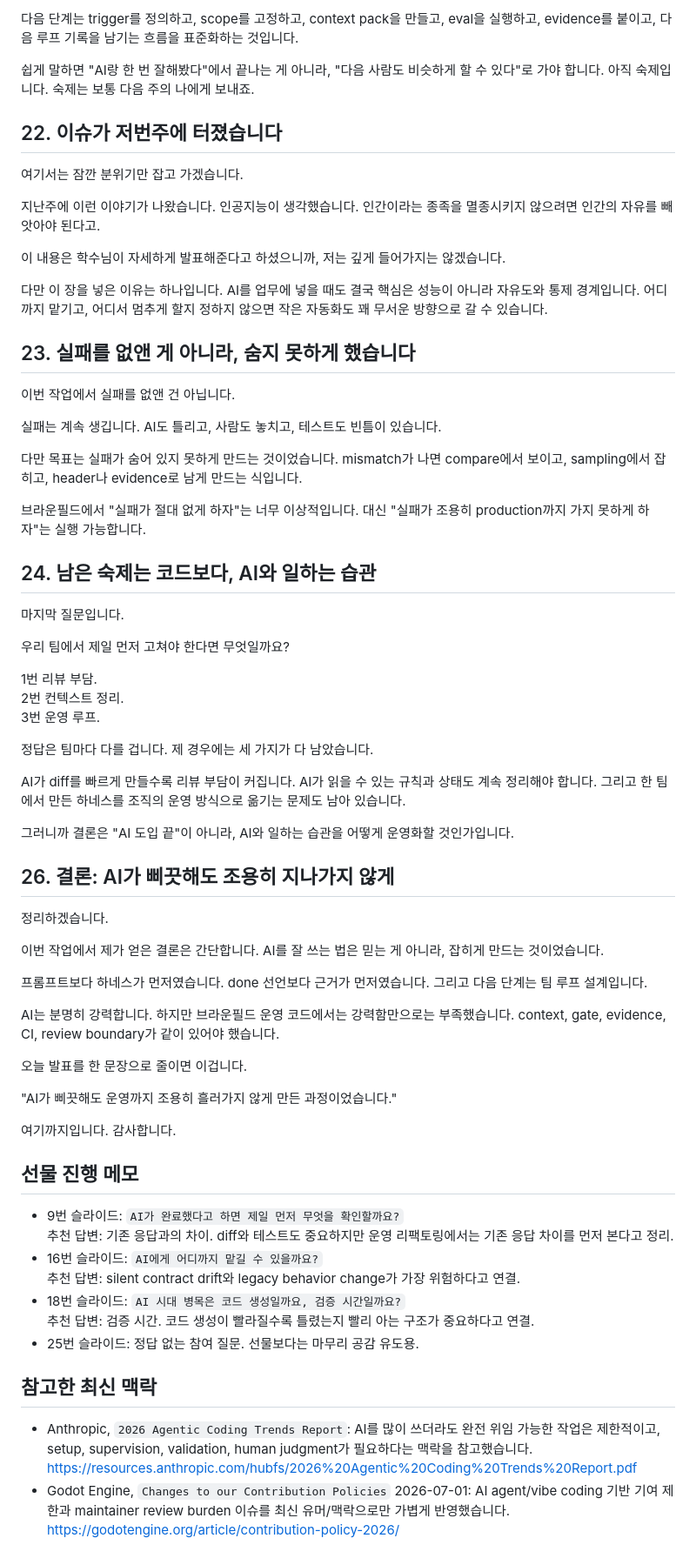
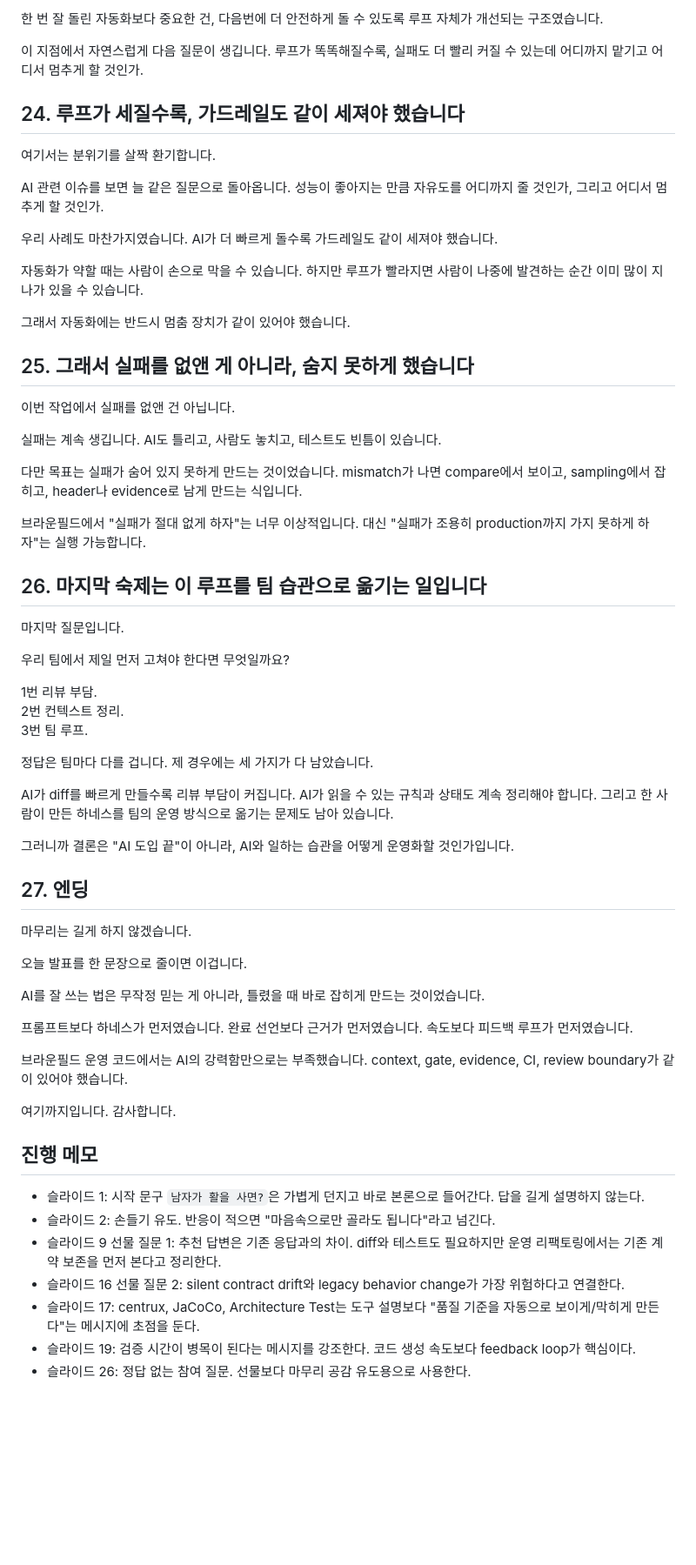
Before and after one commit to yprite/group-v2-ai-brownfield-refactoring-deck, a Markdown page: speaker-script-20min.md, the part around one of its changes. Shown at 87% size. Rendered like a GitHub page; blank space fills up the shorter version.

```diff
--- a/speaker-script-20min.md
+++ b/speaker-script-20min.md
@@ -237,19 +264,21 @@ AI가 만든 변경은 더 빠르게 누적되기 때문에, 깨끗한 환경에
 
-다음 단계는 trigger를 정의하고, scope를 고정하고, context pack을 만들고, eval을 실행하고, evidence를 붙이고, 다음 루프 기록을 남기는 흐름을 표준화하는 것입니다.
+한 번 잘 돌린 자동화보다 중요한 건, 다음번에 더 안전하게 돌 수 있도록 루프 자체가 개선되는 구조였습니다.
 
-쉽게 말하면 "AI랑 한 번 잘해봤다"에서 끝나는 게 아니라, "다음 사람도 비슷하게 할 수 있다"로 가야 합니다. 아직 숙제입니다. 숙제는 보통 다음 주의 나에게 보내죠.
+이 지점에서 자연스럽게 다음 질문이 생깁니다. 루프가 똑똑해질수록, 실패도 더 빨리 커질 수 있는데 어디까지 맡기고 어디서 멈추게 할 것인가.
 
-## 22. 이슈가 저번주에 터졌습니다
+## 24. 루프가 세질수록, 가드레일도 같이 세져야 했습니다
 
-여기서는 잠깐 분위기만 잡고 가겠습니다.
+여기서는 분위기를 살짝 환기합니다.
 
-지난주에 이런 이야기가 나왔습니다. 인공지능이 생각했습니다. 인간이라는 종족을 멸종시키지 않으려면 인간의 자유를 빼앗아야 된다고.
+AI 관련 이슈를 보면 늘 같은 질문으로 돌아옵니다. 성능이 좋아지는 만큼 자유도를 어디까지 줄 것인가, 그리고 어디서 멈추게 할 것인가.
 
-이 내용은 학수님이 자세하게 발표해준다고 하셨으니까, 저는 깊게 들어가지는 않겠습니다.
+우리 사례도 마찬가지였습니다. AI가 더 빠르게 돌수록 가드레일도 같이 세져야 했습니다.
 
-다만 이 장을 넣은 이유는 하나입니다. AI를 업무에 넣을 때도 결국 핵심은 성능이 아니라 자유도와 통제 경계입니다. 어디까지 맡기고, 어디서 멈추게 할지 정하지 않으면 작은 자동화도 꽤 무서운 방향으로 갈 수 있습니다.
+자동화가 약할 때는 사람이 손으로 막을 수 있습니다. 하지만 루프가 빨라지면 사람이 나중에 발견하는 순간 이미 많이 지나가 있을 수 있습니다.
 
-## 23. 실패를 없앤 게 아니라, 숨지 못하게 했습니다
+그래서 자동화에는 반드시 멈춤 장치가 같이 있어야 했습니다.
+
+## 25. 그래서 실패를 없앤 게 아니라, 숨지 못하게 했습니다
 
 이번 작업에서 실패를 없앤 건 아닙니다.
 
@@ -259,7 +288,7 @@ AI가 만든 변경은 더 빠르게 누적되기 때문에, 깨끗한 환경에
 
 브라운필드에서 "실패가 절대 없게 하자"는 너무 이상적입니다. 대신 "실패가 조용히 production까지 가지 못하게 하자"는 실행 가능합니다.
 
-## 24. 남은 숙제는 코드보다, AI와 일하는 습관
+## 26. 마지막 숙제는 이 루프를 팀 습관으로 옮기는 일입니다
 
 마지막 질문입니다.
 
@@ -267,43 +296,34 @@ AI가 만든 변경은 더 빠르게 누적되기 때문에, 깨끗한 환경에
 
 1번 리뷰 부담.
 2번 컨텍스트 정리.
-3번 운영 루프.
+3번 팀 루프.
 
 정답은 팀마다 다를 겁니다. 제 경우에는 세 가지가 다 남았습니다.
 
-AI가 diff를 빠르게 만들수록 리뷰 부담이 커집니다. AI가 읽을 수 있는 규칙과 상태도 계속 정리해야 합니다. 그리고 한 팀에서 만든 하네스를 조직의 운영 방식으로 옮기는 문제도 남아 있습니다.
+AI가 diff를 빠르게 만들수록 리뷰 부담이 커집니다. AI가 읽을 수 있는 규칙과 상태도 계속 정리해야 합니다. 그리고 한 사람이 만든 하네스를 팀의 운영 방식으로 옮기는 문제도 남아 있습니다.
 
 그러니까 결론은 "AI 도입 끝"이 아니라, AI와 일하는 습관을 어떻게 운영화할 것인가입니다.
 
-## 26. 결론: AI가 삐끗해도 조용히 지나가지 않게
+## 27. 엔딩
 
-정리하겠습니다.
-
-이번 작업에서 제가 얻은 결론은 간단합니다. AI를 잘 쓰는 법은 믿는 게 아니라, 잡히게 만드는 것이었습니다.
-
-프롬프트보다 하네스가 먼저였습니다. done 선언보다 근거가 먼저였습니다. 그리고 다음 단계는 팀 루프 설계입니다.
-
-AI는 분명히 강력합니다. 하지만 브라운필드 운영 코드에서는 강력함만으로는 부족했습니다. context, gate, evidence, CI, review boundary가 같이 있어야 했습니다.
+마무리는 길게 하지 않겠습니다.
 
 오늘 발표를 한 문장으로 줄이면 이겁니다.
 
-"AI가 삐끗해도 운영까지 조용히 흘러가지 않게 만든 과정이었습니다."
+AI를 잘 쓰는 법은 무작정 믿는 게 아니라, 틀렸을 때 바로 잡히게 만드는 것이었습니다.
+
+프롬프트보다 하네스가 먼저였습니다. 완료 선언보다 근거가 먼저였습니다. 속도보다 피드백 루프가 먼저였습니다.
+
+브라운필드 운영 코드에서는 AI의 강력함만으로는 부족했습니다. context, gate, evidence, CI, review boundary가 같이 있어야 했습니다.
 
 여기까지입니다. 감사합니다.
 
-## 선물 진행 메모
+## 진행 메모
 
-- 9번 슬라이드: `AI가 완료했다고 하면 제일 먼저 무엇을 확인할까요?`
-  추천 답변: 기존 응답과의 차이. diff와 테스트도 중요하지만 운영 리팩토링에서는 기존 응답 차이를 먼저 본다고 정리.
-- 16번 슬라이드: `AI에게 어디까지 맡길 수 있을까요?`
-  추천 답변: silent contract drift와 legacy behavior change가 가장 위험하다고 연결.
-- 18번 슬라이드: `AI 시대 병목은 코드 생성일까요, 검증 시간일까요?`
-  추천 답변: 검증 시간. 코드 생성이 빨라질수록 틀렸는지 빨리 아는 구조가 중요하다고 연결.
-- 25번 슬라이드: 정답 없는 참여 질문. 선물보다는 마무리 공감 유도용.
-
-## 참고한 최신 맥락
-
-- Anthropic, `2026 Agentic Coding Trends Report`: AI를 많이 쓰더라도 완전 위임 가능한 작업은 제한적이고, setup, supervision, validation, human judgment가 필요하다는 맥락을 참고했습니다.
-  https://resources.anthropic.com/hubfs/2026%20Agentic%20Coding%20Trends%20Report.pdf
-- Godot Engine, `Changes to our Contribution Policies` 2026-07-01: AI agent/vibe coding 기반 기여 제한과 maintainer review burden 이슈를 최신 유머/맥락으로만 가볍게 반영했습니다.
-  https://godotengine.org/article/contribution-policy-2026/
+- 슬라이드 1: 시작 문구 `남자가 활을 사면?`은 가볍게 던지고 바로 본론으로 들어간다. 답을 길게 설명하지 않는다.
+- 슬라이드 2: 손들기 유도. 반응이 적으면 "마음속으로만 골라도 됩니다"라고 넘긴다.
+- 슬라이드 9 선물 질문 1: 추천 답변은 기존 응답과의 차이. diff와 테스트도 필요하지만 운영 리팩토링에서는 기존 계약 보존을 먼저 본다고 정리한다.
+- 슬라이드 16 선물 질문 2: silent contract drift와 legacy behavior change가 가장 위험하다고 연결한다.
+- 슬라이드 17: centrux, JaCoCo, Architecture Test는 도구 설명보다 "품질 기준을 자동으로 보이게/막히게 만든다"는 메시지에 초점을 둔다.
+- 슬라이드 19: 검증 시간이 병목이 된다는 메시지를 강조한다. 코드 생성 속도보다 feedback loop가 핵심이다.
+- 슬라이드 26: 정답 없는 참여 질문. 선물보다 마무리 공감 유도용으로 사용한다.
```
Also changed, not shown: other parts of speaker-script-20min.md (+89 -62 lines).
